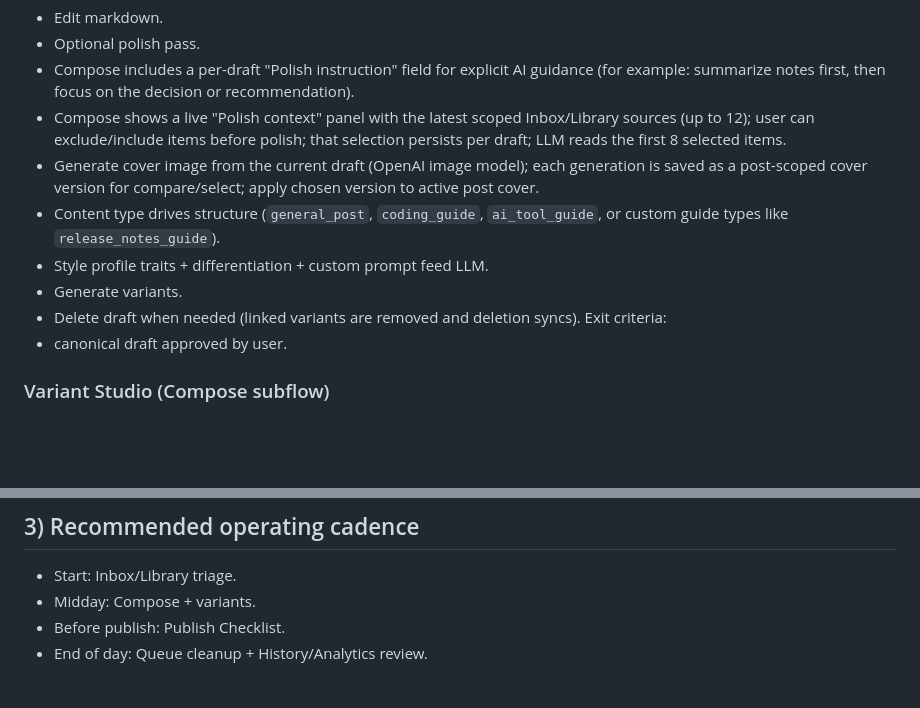
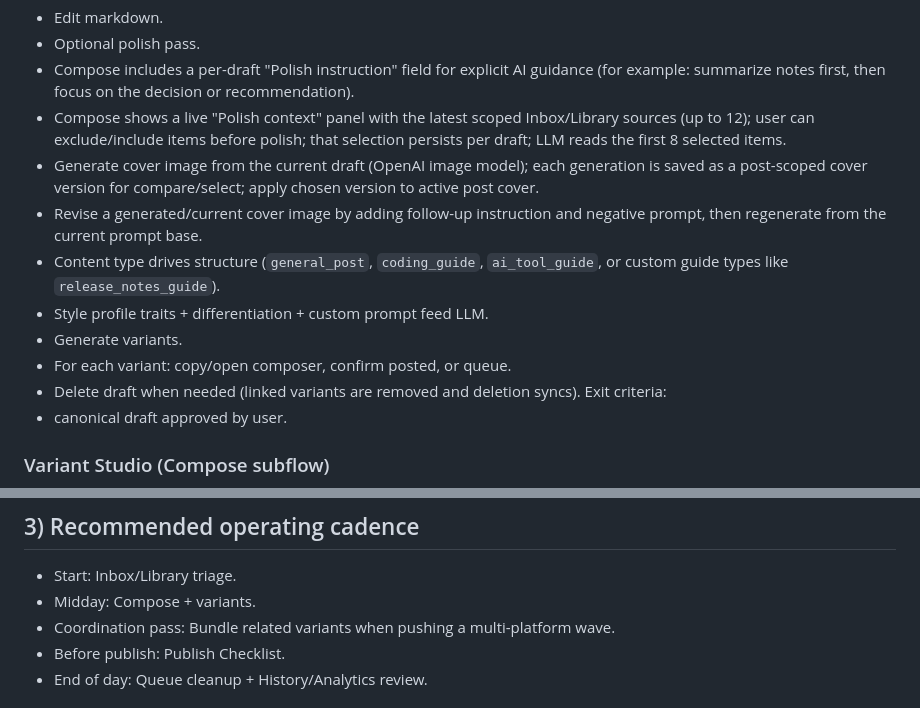
Before and after one commit to fdchiu/social-pub-hub-starter, a Markdown page: social-pub-hub-docs/docs/12_App_Workflow.md, 2 parts joined by grey strips. Drawn GitHub-style; blank space fills up the shorter version.

```diff
--- a/social-pub-hub-docs/docs/12_App_Workflow.md
+++ b/social-pub-hub-docs/docs/12_App_Workflow.md
@@ -59,9 +78,11 @@ Goal: produce canonical draft.
 - Compose includes a per-draft "Polish instruction" field for explicit AI guidance (for example: summarize notes first, then focus on the decision or recommendation).
 - Compose shows a live "Polish context" panel with the latest scoped Inbox/Library sources (up to 12); user can exclude/include items before polish; that selection persists per draft; LLM reads the first 8 selected items.
 - Generate cover image from the current draft (OpenAI image model); each generation is saved as a post-scoped cover version for compare/select; apply chosen version to active post cover.
+- Revise a generated/current cover image by adding follow-up instruction and negative prompt, then regenerate from the current prompt base.
 - Content type drives structure (`general_post`, `coding_guide`, `ai_tool_guide`, or custom guide types like `release_notes_guide`).
 - Style profile traits + differentiation + custom prompt feed LLM.
 - Generate variants.
+- For each variant: copy/open composer, confirm posted, or queue.
 - Delete draft when needed (linked variants are removed and deletion syncs).
 Exit criteria:
 - canonical draft approved by user.
@@ -160,6 +187,7 @@ Exit criteria:
 ## 3) Recommended operating cadence
 - Start: Inbox/Library triage.
 - Midday: Compose + variants.
+- Coordination pass: Bundle related variants when pushing a multi-platform wave.
 - Before publish: Publish Checklist.
 - End of day: Queue cleanup + History/Analytics review.
 
```
Also changed, not shown: other parts of social-pub-hub-docs/docs/12_App_Workflow.md (+28 -3 lines), README.md (+30 -4 lines), social-pub-hub-docs/docs/10_Navigation_Menu.md (+18 -0 lines).
